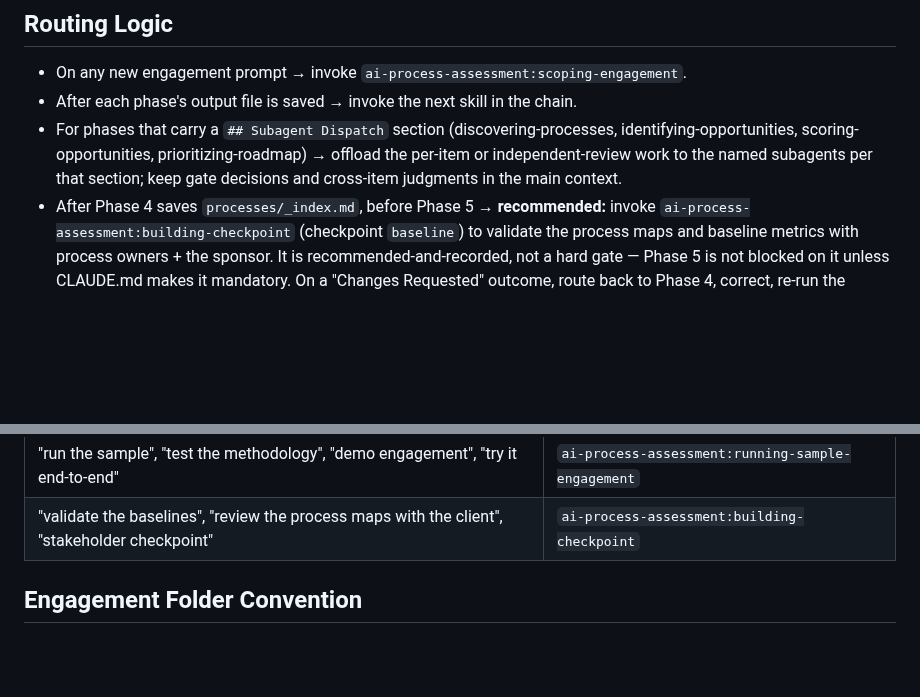
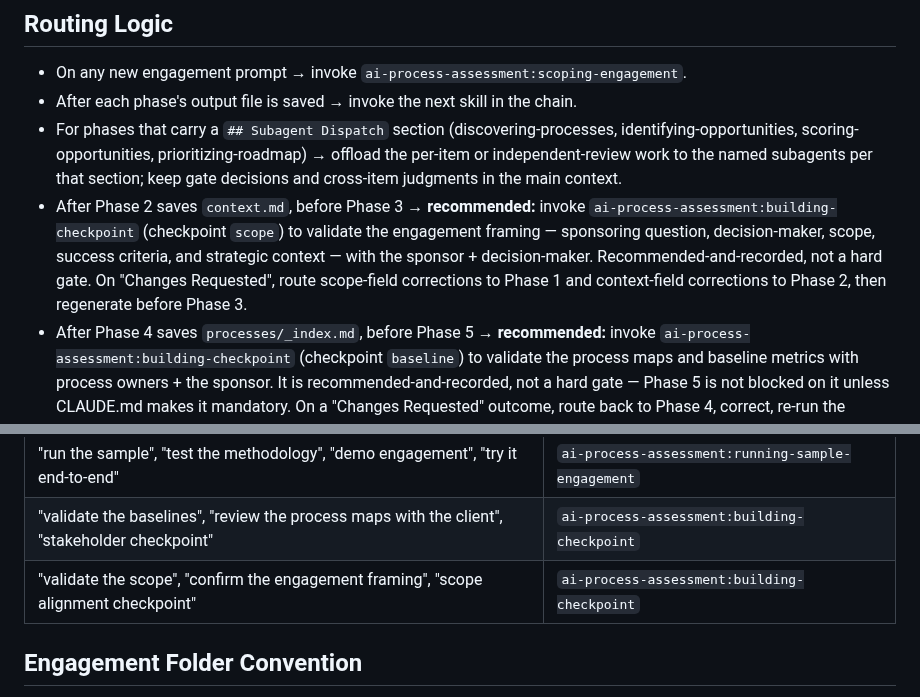
Before and after one commit to grandaha/ai-process-assessment, a Markdown page: skills/using-methodology/SKILL.md, 2 parts joined by grey strips. GitHub-like rendering; blank space fills up the shorter version.

Commit message:
feat(checkpoint): wire scope checkpoint into keystone + re-mirror system-prompt

```diff
--- a/skills/using-methodology/SKILL.md
+++ b/skills/using-methodology/SKILL.md
@@ -85,6 +85,7 @@ The entry is written before the table row — so the escape and the fix are perm
 - On any new engagement prompt → invoke `ai-process-assessment:scoping-engagement`.
 - After each phase's output file is saved → invoke the next skill in the chain.
 - For phases that carry a `## Subagent Dispatch` section (discovering-processes, identifying-opportunities, scoring-opportunities, prioritizing-roadmap) → offload the per-item or independent-review work to the named subagents per that section; keep gate decisions and cross-item judgments in the main context.
+- After Phase 2 saves `context.md`, before Phase 3 → **recommended:** invoke `ai-process-assessment:building-checkpoint` (checkpoint `scope`) to validate the engagement framing — sponsoring question, decision-maker, scope, success criteria, and strategic context — with the sponsor + decision-maker. Recommended-and-recorded, not a hard gate. On "Changes Requested", route scope-field corrections to Phase 1 and context-field corrections to Phase 2, then regenerate before Phase 3.
 - After Phase 4 saves `processes/_index.md`, before Phase 5 → **recommended:** invoke `ai-process-assessment:building-checkpoint` (checkpoint `baseline`) to validate the process maps and baseline metrics with process owners + the sponsor. It is recommended-and-recorded, not a hard gate — Phase 5 is not blocked on it unless CLAUDE.md makes it mandatory. On a "Changes Requested" outcome, route back to Phase 4, correct, re-run the engine, and regenerate before Phase 5.
 - If any opportunity in `opportunities/_index.md` has a non-Green GRC flag → invoke `ai-process-assessment:governance-risk-gate` before scoring.
 - Before any external sharing of any output → invoke `ai-process-assessment:deliverable-gate`.
@@ -113,6 +114,7 @@ The entry is written before the table row — so the escape and the fix are perm
 | "build the business case", "what does Wave 1 cost", "estimate the investment" | `ai-process-assessment:building-business-case` |
 | "run the sample", "test the methodology", "demo engagement", "try it end-to-end" | `ai-process-assessment:running-sample-engagement` |
 | "validate the baselines", "review the process maps with the client", "stakeholder checkpoint" | `ai-process-assessment:building-checkpoint` |
+| "validate the scope", "confirm the engagement framing", "scope alignment checkpoint" | `ai-process-assessment:building-checkpoint` |
 
 ## Engagement Folder Convention
 
```
Also changed, not shown: system-prompt.md (+2 -0 lines).
